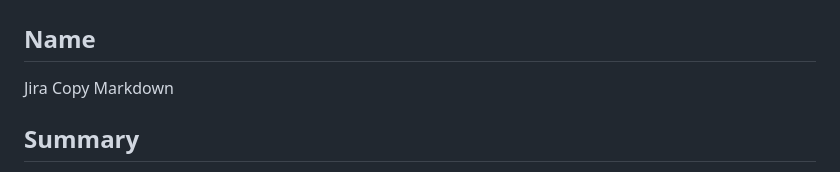
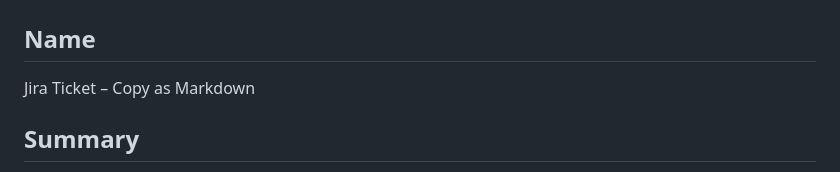
Before and after one commit to inndevs/jira-copy-markdown, a Markdown page: store/listing.md, the part around the change. GitHub-like rendering.

```diff
--- a/store/listing.md
+++ b/store/listing.md
@@ -2,7 +2,7 @@
 
 ## Name
 
-Jira Copy Markdown
+Jira Ticket – Copy as Markdown
 
 ## Summary
 
```
Also changed, not shown: PRIVACY.md (+2 -2 lines), README.md (+4 -4 lines), store/screenshot-1280x800.png, 6 other files.
